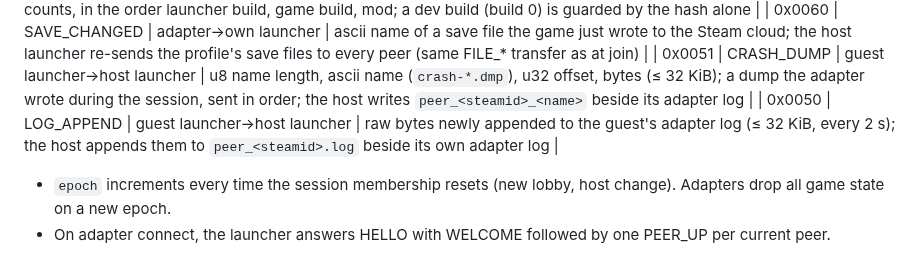
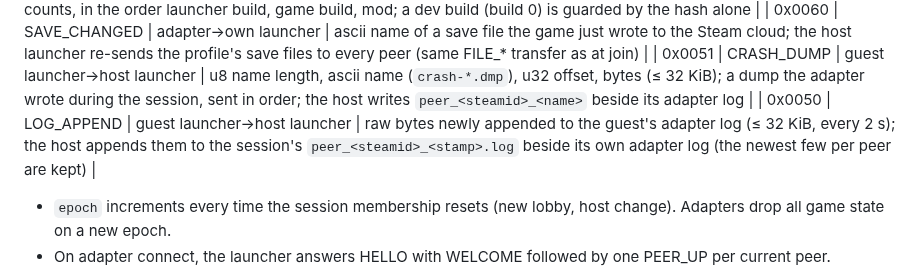
Before and after one commit to Precyse/RE0Together, a Markdown page: docs/CONTRACT.md, the part around the change. Drawn GitHub-style.

Commit message:
Contract: LOG_APPEND goes to the per-session peer log
Co-Authored-By: Claude Opus 5.5 <noreply@anthropic.com>
Claude-Session: https://claude.ai/code/session_01V1SbLxvr4CqrQ7HWa5xzhM

```diff
--- a/docs/CONTRACT.md
+++ b/docs/CONTRACT.md
@@ -47,7 +47,7 @@ Two halves per player: the **launcher** (owns Steam, game-agnostic) and the **ad
 | 0x0013 | BUILD_INFO | host launcher->guest launcher | i32 build number (version.txt; 0 = dev build), then i32 installed game build (Steam buildid; 0 = unknown; absent from older launchers), then u8[32] mod hash (SHA-256 over the profile's adapterFiles as installed: per file the lowercase dst name, 0x00, u64 LE length, bytes; zero = not installed; absent from older launchers); sent as a peer joins, before the save files; a guest on a different launcher build or game build refuses to start the game, and so does one with another hash (Mod files differ) or none (Mod not installed) when the host's is not zero; the first difference found counts, in the order launcher build, game build, mod; a dev build (build 0) is guarded by the hash alone |
 | 0x0060 | SAVE_CHANGED | adapter->own launcher | ascii name of a save file the game just wrote to the Steam cloud; the host launcher re-sends the profile's save files to every peer (same FILE_* transfer as at join) |
 | 0x0051 | CRASH_DUMP | guest launcher->host launcher | u8 name length, ascii name (`crash-*.dmp`), u32 offset, bytes (≤ 32 KiB); a dump the adapter wrote during the session, sent in order; the host writes `peer_<steamid>_<name>` beside its adapter log |
-| 0x0050 | LOG_APPEND | guest launcher->host launcher | raw bytes newly appended to the guest's adapter log (≤ 32 KiB, every 2 s); the host appends them to `peer_<steamid>.log` beside its own adapter log |
+| 0x0050 | LOG_APPEND | guest launcher->host launcher | raw bytes newly appended to the guest's adapter log (≤ 32 KiB, every 2 s); the host appends them to the session's `peer_<steamid>_<stamp>.log` beside its own adapter log (the newest few per peer are kept) |
 
 - `epoch` increments every time the session membership resets (new lobby, host change). Adapters drop all game state on a new epoch.
 - On adapter connect, the launcher answers HELLO with WELCOME followed by one PEER_UP per current peer.
```
